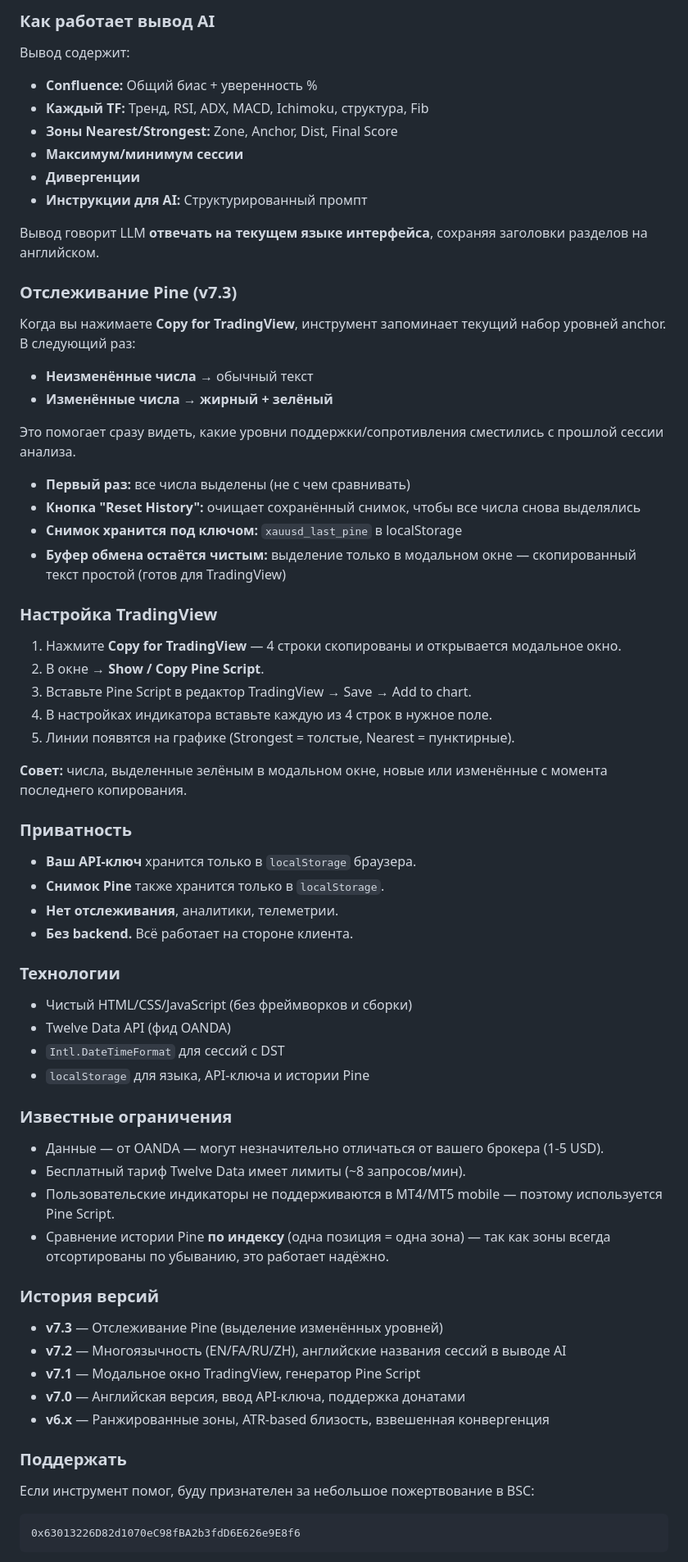
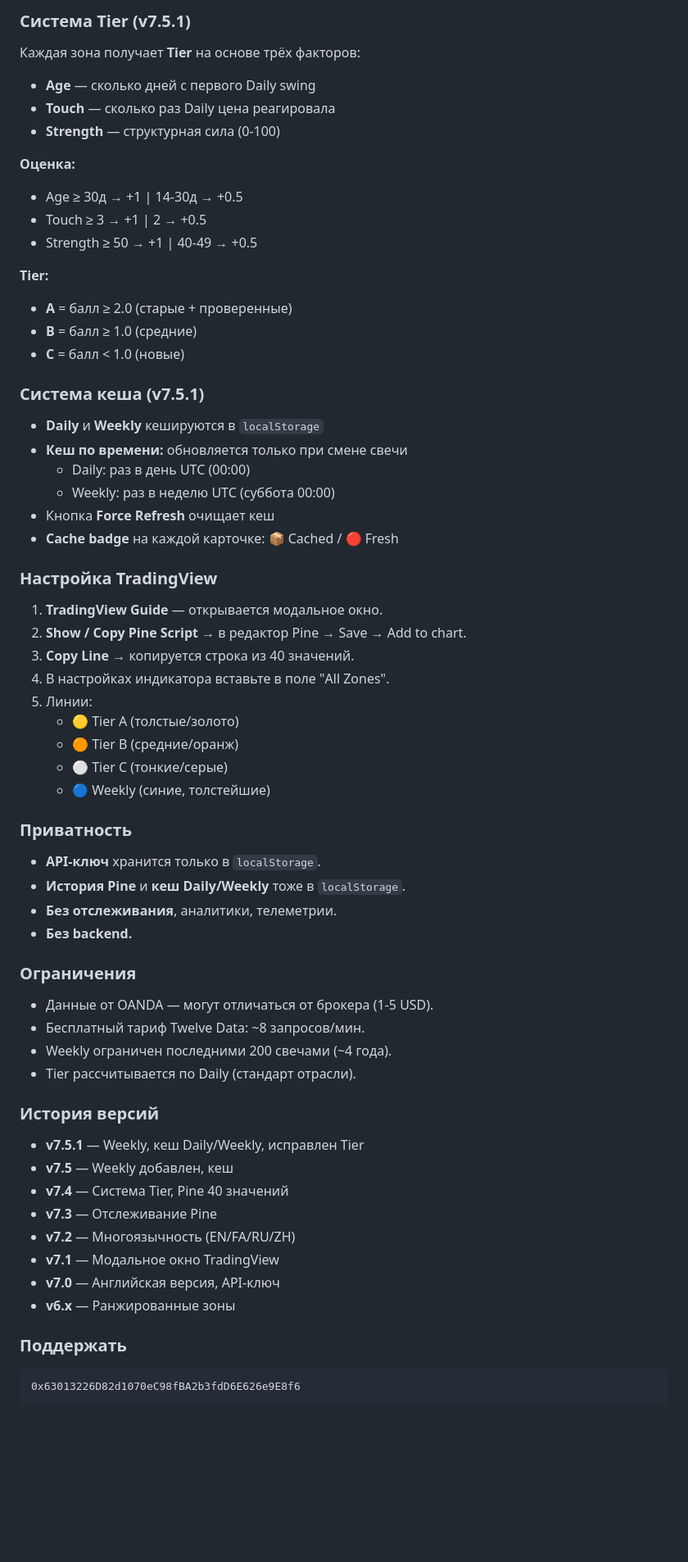
Before and after one commit to Mohsen-Mollahasani/xauusd-analyzer, a Markdown page: README.md, the part around one of its changes. Shown at 82% size. GitHub-like rendering; blank space fills up the shorter version.

Commit message:
Update README.md
docs: Update README for v7.5.1

````diff
--- a/README.md
+++ b/README.md
@@ -272,73 +310,69 @@ XAUUSD Analyzer — это одностраничный HTML-инструмен
 
-### Как работает вывод AI
+### Система Tier (v7.5.1)
 
-Вывод содержит:
+Каждая зона получает **Tier** на основе трёх факторов:
 
-- **Confluence:** Общий биас + уверенность %
-- **Каждый TF:** Тренд, RSI, ADX, MACD, Ichimoku, структура, Fib
-- **Зоны Nearest/Strongest:** Zone, Anchor, Dist, Final Score
-- **Максимум/минимум сессии**
-- **Дивергенции**
-- **Инструкции для AI:** Структурированный промпт
+- **Age** — сколько дней с первого Daily swing
+- **Touch** — сколько раз Daily цена реагировала
+- **Strength** — структурная сила (0-100)
 
-Вывод говорит LLM **отвечать на текущем языке интерфейса**, сохраняя заголовки разделов на английском.
+**Оценка:**
+- Age ≥ 30д → +1 | 14-30д → +0.5
+- Touch ≥ 3 → +1 | 2 → +0.5
+- Strength ≥ 50 → +1 | 40-49 → +0.5
 
-### Отслеживание Pine (v7.3)
+**Tier:**
+- **A** = балл ≥ 2.0 (старые + проверенные)
+- **B** = балл ≥ 1.0 (средние)
+- **C** = балл < 1.0 (новые)
 
-Когда вы нажимаете **Copy for TradingView**, инструмент запоминает текущий набор уровней anchor. В следующий раз:
+### Система кеша (v7.5.1)
 
-- **Неизменённые числа** → обычный текст
-- **Изменённые числа** → **жирный + зелёный**
-
-Это помогает сразу видеть, какие уровни поддержки/сопротивления сместились с прошлой сессии анализа.
-
-- **Первый раз:** все числа выделены (не с чем сравнивать)
-- **Кнопка "Reset History":** очищает сохранённый снимок, чтобы все числа снова выделялись
-- **Снимок хранится под ключом:** `xauusd_last_pine` в localStorage
-- **Буфер обмена остаётся чистым:** выделение только в модальном окне — скопированный текст простой (готов для TradingView)
+- **Daily** и **Weekly** кешируются в `localStorage`
+- **Кеш по времени:** обновляется только при смене свечи
+  - Daily: раз в день UTC (00:00)
+  - Weekly: раз в неделю UTC (суббота 00:00)
+- Кнопка **Force Refresh** очищает кеш
+- **Cache badge** на каждой карточке: 📦 Cached / 🔴 Fresh
 
 ### Настройка TradingView
 
-1. Нажмите **Copy for TradingView** — 4 строки скопированы и открывается модальное окно.
-2. В окне → **Show / Copy Pine Script**.
-3. Вставьте Pine Script в редактор TradingView → Save → Add to chart.
-4. В настройках индикатора вставьте каждую из 4 строк в нужное поле.
-5. Линии появятся на графике (Strongest = толстые, Nearest = пунктирные).
-
-**Совет:** числа, выделенные зелёным в модальном окне, новые или изменённые с момента последнего копирования.
+1. **TradingView Guide** — открывается модальное окно.
+2. **Show / Copy Pine Script** → в редактор Pine → Save → Add to chart.
+3. **Copy Line** → копируется строка из 40 значений.
+4. В настройках индикатора вставьте в поле "All Zones".
+5. Линии:
+   - 🟡 Tier A (толстые/золото)
+   - 🟠 Tier B (средние/оранж)
+   - ⚪ Tier C (тонкие/серые)
+   - 🔵 Weekly (синие, толстейшие)
 
 ### Приватность
 
-- **Ваш API-ключ** хранится только в `localStorage` браузера.
-- **Снимок Pine** также хранится только в `localStorage`.
-- **Нет отслеживания**, аналитики, телеметрии.
-- **Без backend.** Всё работает на стороне клиента.
+- **API-ключ** хранится только в `localStorage`.
+- **История Pine** и **кеш Daily/Weekly** тоже в `localStorage`.
+- **Без отслеживания**, аналитики, телеметрии.
+- **Без backend.**
 
-### Технологии
+### Ограничения
 
-- Чистый HTML/CSS/JavaScript (без фреймворков и сборки)
-- Twelve Data API (фид OANDA)
-- `Intl.DateTimeFormat` для сессий с DST
-- `localStorage` для языка, API-ключа и истории Pine
-
-### Известные ограничения
-
-- Данные — от OANDA — могут незначительно отличаться от вашего брокера (1-5 USD).
-- Бесплатный тариф Twelve Data имеет лимиты (~8 запросов/мин).
-- Пользовательские индикаторы не поддерживаются в MT4/MT5 mobile — поэтому используется Pine Script.
-- Сравнение истории Pine **по индексу** (одна позиция = одна зона) — так как зоны всегда отсортированы по убыванию, это работает надёжно.
+- Данные от OANDA — могут отличаться от брокера (1-5 USD).
+- Бесплатный тариф Twelve Data: ~8 запросов/мин.
+- Weekly ограничен последними 200 свечами (~4 года).
+- Tier рассчитывается по Daily (стандарт отрасли).
 
 ### История версий
 
-- **v7.3** — Отслеживание Pine (выделение изменённых уровней)
-- **v7.2** — Многоязычность (EN/FA/RU/ZH), английские названия сессий в выводе AI
-- **v7.1** — Модальное окно TradingView, генератор Pine Script
-- **v7.0** — Английская версия, ввод API-ключа, поддержка донатами
-- **v6.x** — Ранжированные зоны, ATR-based близость, взвешенная конвергенция
+- **v7.5.1** — Weekly, кеш Daily/Weekly, исправлен Tier
+- **v7.5** — Weekly добавлен, кеш
+- **v7.4** — Система Tier, Pine 40 значений
+- **v7.3** — Отслеживание Pine
+- **v7.2** — Многоязычность (EN/FA/RU/ZH)
+- **v7.1** — Модальное окно TradingView
+- **v7.0** — Английская версия, API-ключ
+- **v6.x** — Ранжированные зоны
 
 ### Поддержать
-
-Если инструмент помог, буду признателен за небольшое пожертвование в BSC:
 
 ```
 0x63013226D82d1070eC98fBA2b3fdD6E626e9E8f6
````
Also changed, not shown: other parts of README.md (+196 -160 lines).
